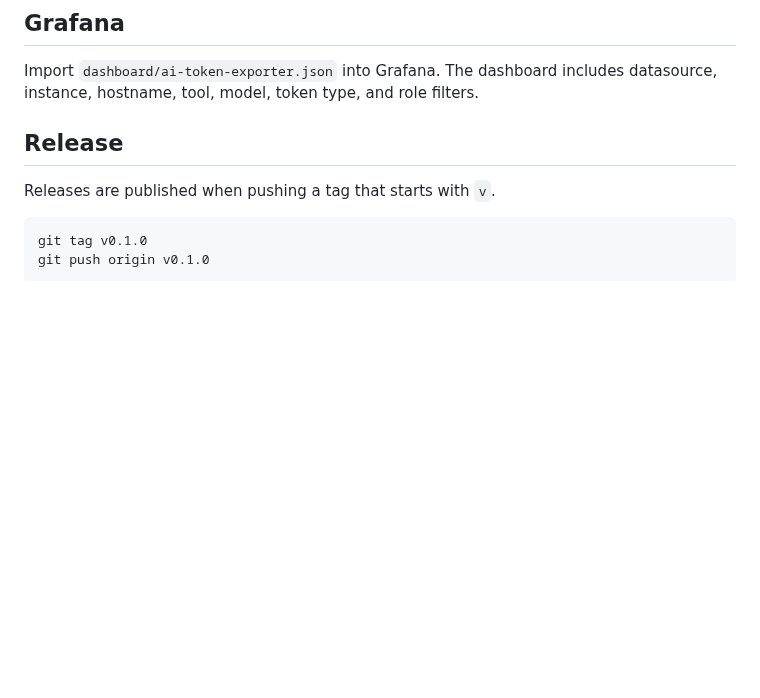
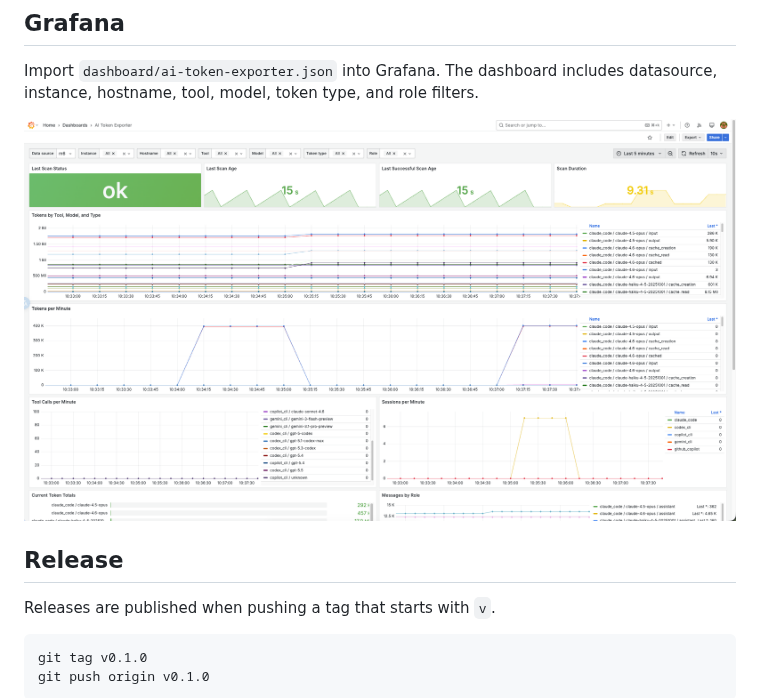
Before and after one commit to jimyag/ai-token-exporter, a Markdown page: README.md, the part around the change. Rendered like a GitHub page; pictures changed too: docs/images/grafana-dashboard.png (added); blank space fills up the shorter version.

Commit message:
docs(readme): add grafana dashboard screenshot
Signed-off-by: jimyag <git@jimyag.com>

```diff
--- a/README.md
+++ b/README.md
@@ -131,6 +131,8 @@ scrape_configs:
 
 Import `dashboard/ai-token-exporter.json` into Grafana. The dashboard includes datasource, instance, hostname, tool, model, token type, and role filters.
 
+![AI Token Exporter Grafana dashboard](docs/images/grafana-dashboard.png)
+
 ## Release
 
 Releases are published when pushing a tag that starts with `v`.
```
